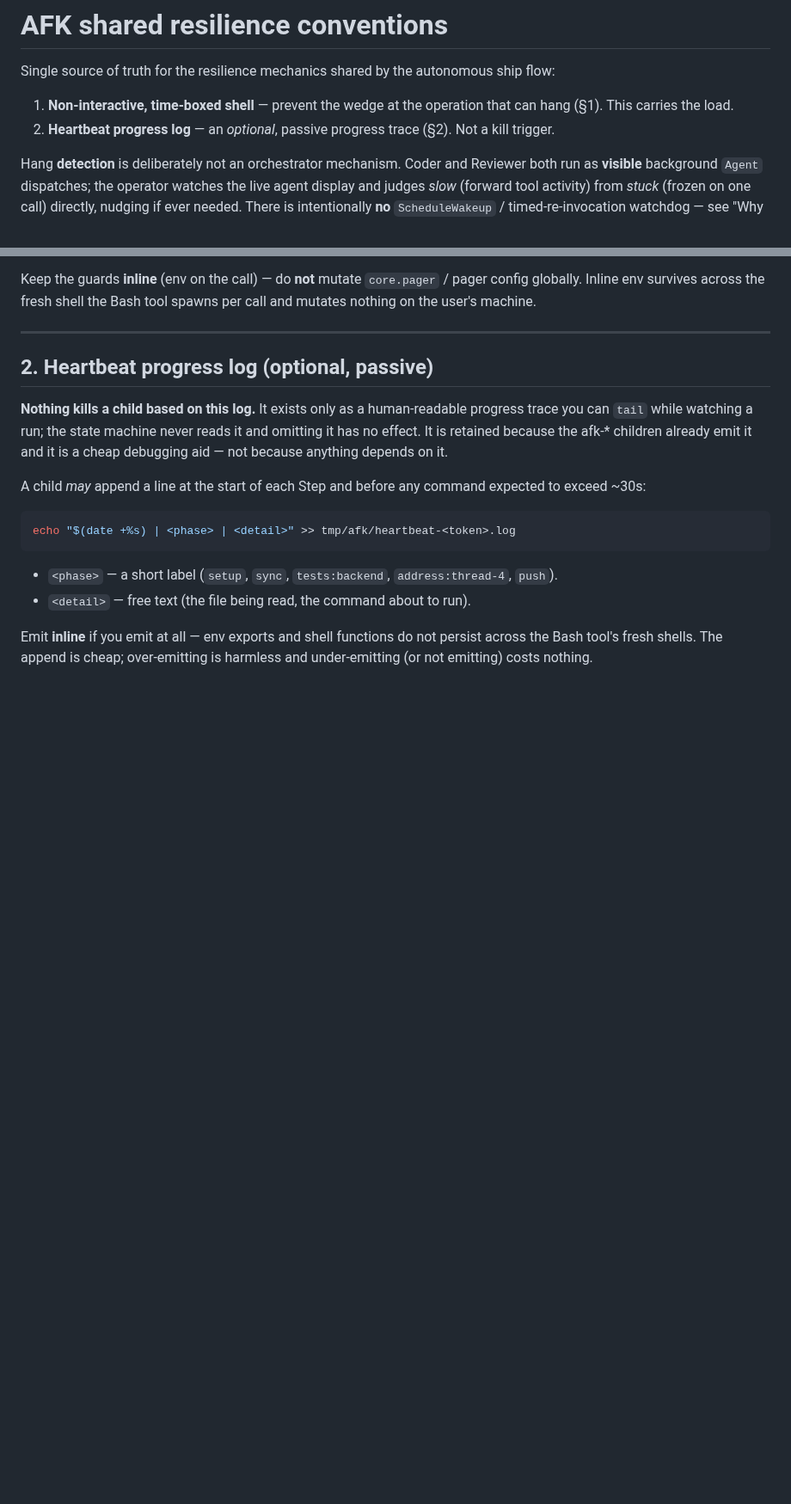
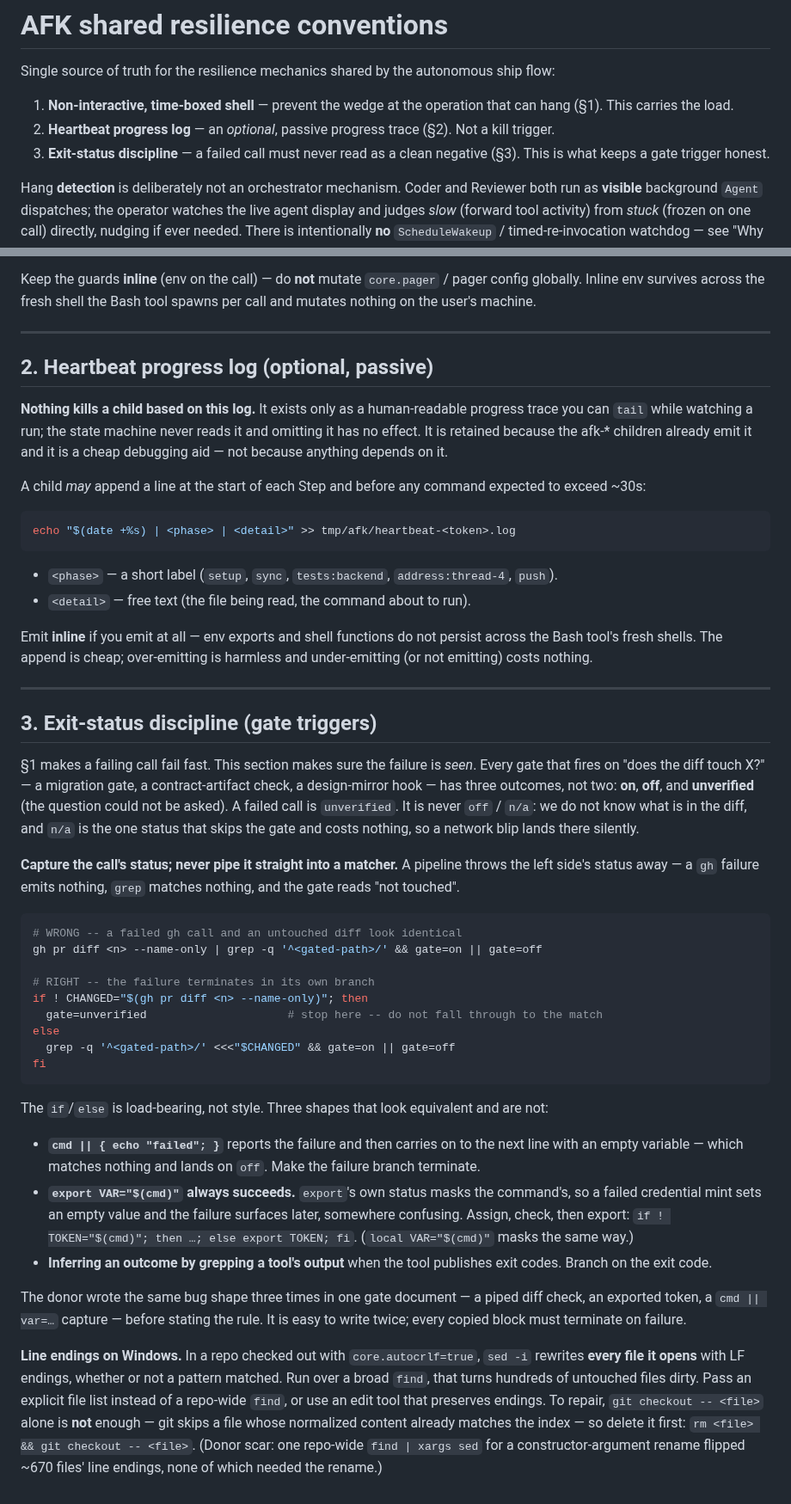
Before and after one commit to jicata/skills, a Markdown page: skills/_afk-shared/resilience.md, 2 parts joined by grey strips. Shown at 86% size. GitHub-like rendering; blank space fills up the shorter version.

Commit message:
resilience: add §3, exit-status discipline for gate triggers
A gate that fires on "does the diff touch X?" has three outcomes, and the
donor kept collapsing the third into the cheapest one. Piping `gh` into
`grep` throws gh's status away, so a transport failure matches nothing
and lands on `n/a` -- the one status that skips the gate. The same
migration-gate document then repeated the shape twice more: an
`export VAR="$(cmd)"` whose export masked a failed token mint, and a
`cmd || var=...` that recorded the failure and ran on. §3 states the rule
once for every gate trigger: capture the status, terminate the failure
branch, a failed call is `unverified`.

Also the Windows line-ending scar the setup catalog already alludes to:
`sed -i` over a broad `find` flips every opened file to LF under
autocrlf (~670 untouched files in the donor), and repair needs
`rm` + `git checkout`, since checkout alone skips a normalized match.

Donor: ADF _afk-shared/migration-gate.md and its broad-sed line-ending memory.

Co-Authored-By: Claude Opus 5.5 <noreply@anthropic.com>

````diff
--- a/skills/_afk-shared/resilience.md
+++ b/skills/_afk-shared/resilience.md
@@ -4,6 +4,7 @@ Single source of truth for the resilience mechanics shared by the autonomous shi
 
 1. **Non-interactive, time-boxed shell** — prevent the wedge at the operation that can hang (§1). This carries the load.
 2. **Heartbeat progress log** — an *optional*, passive progress trace (§2). Not a kill trigger.
+3. **Exit-status discipline** — a failed call must never read as a clean negative (§3). This is what keeps a gate trigger honest.
 
 Hang **detection** is deliberately not an orchestrator mechanism. Coder and Reviewer both run as **visible** background `Agent` dispatches; the operator watches the live agent display and judges *slow* (forward tool activity) from *stuck* (frozen on one call) directly, nudging if ever needed. There is intentionally **no** `ScheduleWakeup` / timed-re-invocation watchdog — see "Why there is no watchdog" below.
 
@@ -70,3 +71,33 @@ echo "$(date +%s) | <phase> | <detail>" >> tmp/afk/heartbeat-<token>.log
 - `<detail>` — free text (the file being read, the command about to run).
 
 Emit **inline** if you emit at all — env exports and shell functions do not persist across the Bash tool's fresh shells. The append is cheap; over-emitting is harmless and under-emitting (or not emitting) costs nothing.
+
+---
+
+## 3. Exit-status discipline (gate triggers)
+
+§1 makes a failing call fail fast. This section makes sure the failure is *seen*. Every gate that fires on "does the diff touch X?" — a migration gate, a contract-artifact check, a design-mirror hook — has three outcomes, not two: **on**, **off**, and **unverified** (the question could not be asked). A failed call is `unverified`. It is never `off` / `n/a`: we do not know what is in the diff, and `n/a` is the one status that skips the gate and costs nothing, so a network blip lands there silently.
+
+**Capture the call's status; never pipe it straight into a matcher.** A pipeline throws the left side's status away — a `gh` failure emits nothing, `grep` matches nothing, and the gate reads "not touched".
+
+```bash
+# WRONG -- a failed gh call and an untouched diff look identical
+gh pr diff <n> --name-only | grep -q '^<gated-path>/' && gate=on || gate=off
+
+# RIGHT -- the failure terminates in its own branch
+if ! CHANGED="$(gh pr diff <n> --name-only)"; then
+  gate=unverified                     # stop here -- do not fall through to the match
+else
+  grep -q '^<gated-path>/' <<<"$CHANGED" && gate=on || gate=off
+fi
+```
+
+The `if`/`else` is load-bearing, not style. Three shapes that look equivalent and are not:
+
+- **`cmd || { echo "failed"; }`** reports the failure and then carries on to the next line with an empty variable — which matches nothing and lands on `off`. Make the failure branch terminate.
+- **`export VAR="$(cmd)"` always succeeds.** `export`'s own status masks the command's, so a failed credential mint sets an empty value and the failure surfaces later, somewhere confusing. Assign, check, then export: `if ! TOKEN="$(cmd)"; then …; else export TOKEN; fi`. (`local VAR="$(cmd)"` masks the same way.)
+- **Inferring an outcome by grepping a tool's output** when the tool publishes exit codes. Branch on the exit code.
+
+The donor wrote the same bug shape three times in one gate document — a piped diff check, an exported token, a `cmd || var=…` capture — before stating the rule. It is easy to write twice; every copied block must terminate on failure.
+
+**Line endings on Windows.** In a repo checked out with `core.autocrlf=true`, `sed -i` rewrites **every file it opens** with LF endings, whether or not a pattern matched. Run over a broad `find`, that turns hundreds of untouched files dirty. Pass an explicit file list instead of a repo-wide `find`, or use an edit tool that preserves endings. To repair, `git checkout -- <file>` alone is **not** enough — git skips a file whose normalized content already matches the index — so delete it first: `rm <file> && git checkout -- <file>`. (Donor scar: one repo-wide `find | xargs sed` for a constructor-argument rename flipped ~670 files' line endings, none of which needed the rename.)
````
Also changed, not shown: 1 other file.
